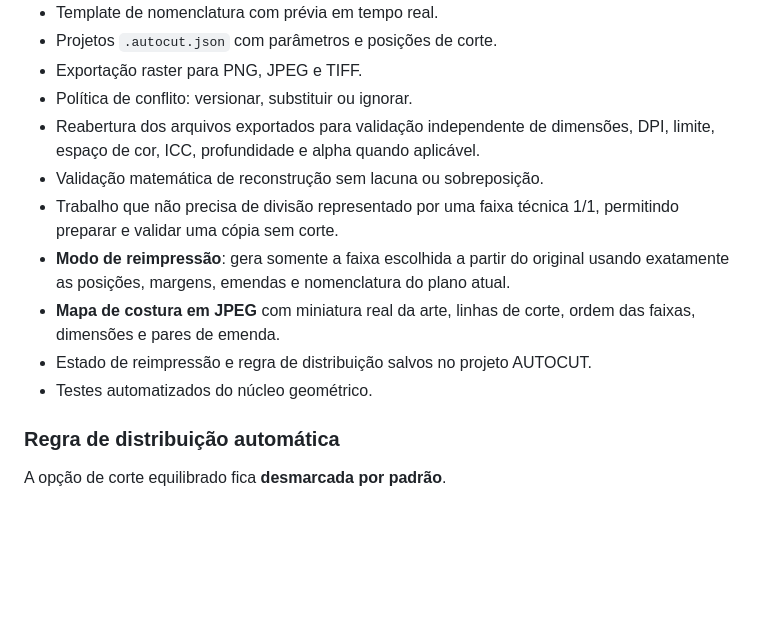
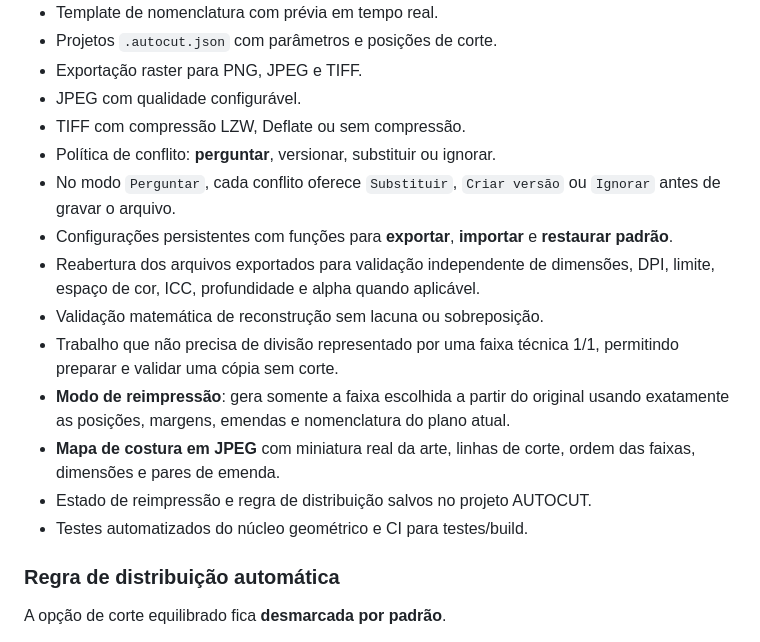
Before and after one commit to jotavgalves/autocut, a Markdown page: README.md, the part around the change. GitHub-like rendering; blank space fills up the shorter version.

Commit message:
Document export conflict, TIFF and settings controls

```diff
--- a/README.md
+++ b/README.md
@@ -26,14 +26,18 @@ Esta versão substitui o protótipo inicial e corrige os problemas críticos de
 - Template de nomenclatura com prévia em tempo real.
 - Projetos `.autocut.json` com parâmetros e posições de corte.
 - Exportação raster para PNG, JPEG e TIFF.
-- Política de conflito: versionar, substituir ou ignorar.
+- JPEG com qualidade configurável.
+- TIFF com compressão LZW, Deflate ou sem compressão.
+- Política de conflito: **perguntar**, versionar, substituir ou ignorar.
+- No modo `Perguntar`, cada conflito oferece `Substituir`, `Criar versão` ou `Ignorar` antes de gravar o arquivo.
+- Configurações persistentes com funções para **exportar**, **importar** e **restaurar padrão**.
 - Reabertura dos arquivos exportados para validação independente de dimensões, DPI, limite, espaço de cor, ICC, profundidade e alpha quando aplicável.
 - Validação matemática de reconstrução sem lacuna ou sobreposição.
 - Trabalho que não precisa de divisão representado por uma faixa técnica 1/1, permitindo preparar e validar uma cópia sem corte.
 - **Modo de reimpressão**: gera somente a faixa escolhida a partir do original usando exatamente as posições, margens, emendas e nomenclatura do plano atual.
 - **Mapa de costura em JPEG** com miniatura real da arte, linhas de corte, ordem das faixas, dimensões e pares de emenda.
 - Estado de reimpressão e regra de distribuição salvos no projeto AUTOCUT.
-- Testes automatizados do núcleo geométrico.
+- Testes automatizados do núcleo geométrico e CI para testes/build.
 
 ### Regra de distribuição automática
 
```
